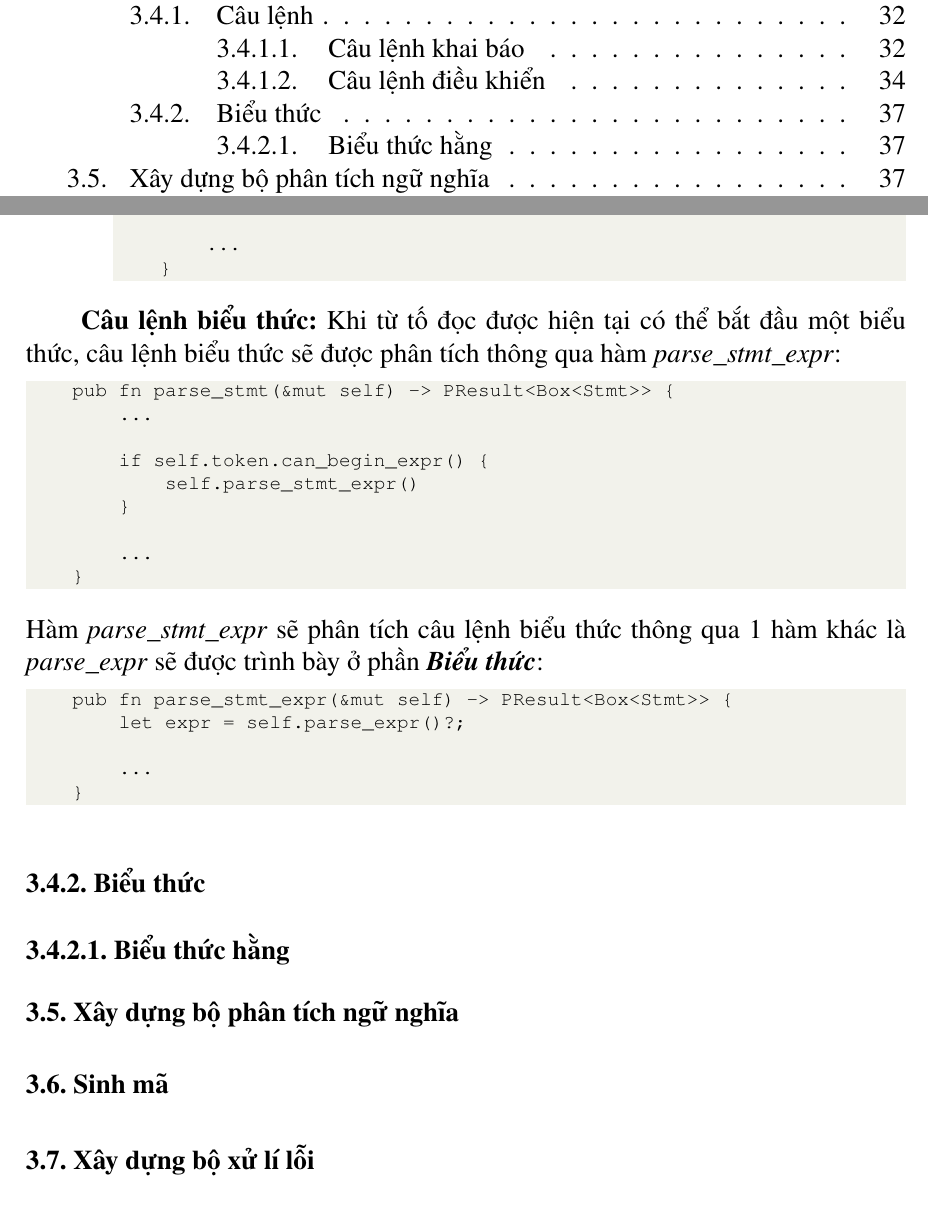
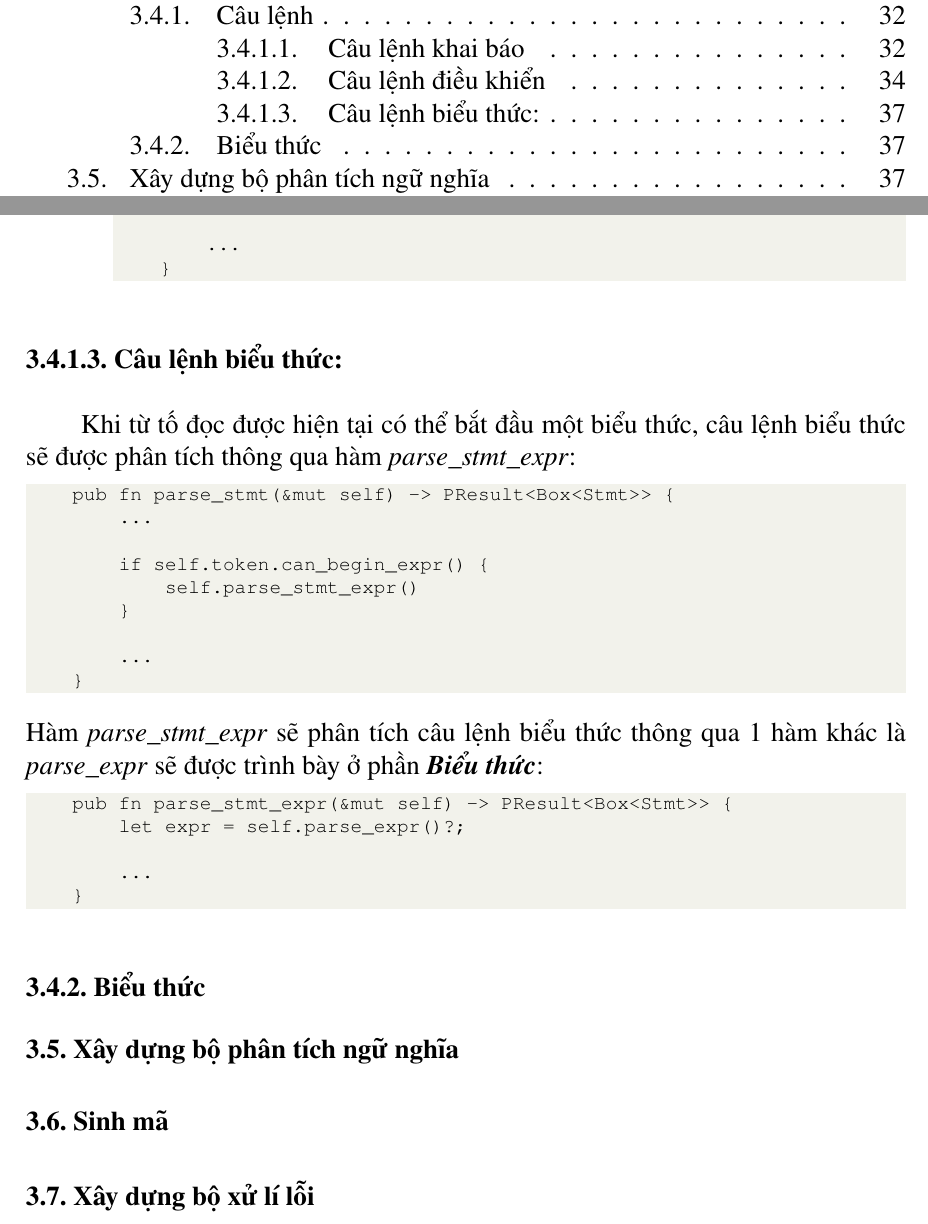
Before and after one commit to dungtl2003/pandora-compiler, a LaTeX thesis (documents/bc/main.tex, which reads documents/bc/chapters/chapter-3/section-4.tex): two parts of pages 6 and 46 of 47, joined at a grey line, cut so that both start at the same text. Compiled offline with pdfLaTeX.

Commit message:
chore:...

```diff
--- a/documents/bc/chapters/chapter-3/section-4.tex
+++ b/documents/bc/chapters/chapter-3/section-4.tex
@@ -278,7 +278,8 @@ Sau khi đoán nhận từ khóa \textbf{for}, các bước tiếp theo sẽ đ
 \end{lstlisting}
 \end{itemize}
 
-\textbf{Câu lệnh biểu thức:} Khi từ tố đọc được hiện tại có thể bắt đầu một biểu thức, câu lệnh biểu thức sẽ được phân tích thông qua hàm \textit{parse\_stmt\_expr}:
+\subsubsection{Câu lệnh biểu thức:}
+Khi từ tố đọc được hiện tại có thể bắt đầu một biểu thức, câu lệnh biểu thức sẽ được phân tích thông qua hàm \textit{parse\_stmt\_expr}:
 \begin{lstlisting}
     pub fn parse_stmt(&mut self) -> PResult<Box<Stmt>> {
         ...
@@ -300,4 +301,3 @@ Hàm \textit{parse\_stmt\_expr} sẽ phân tích câu lệnh biểu thức thôn
 \end{lstlisting}
 
 \subsection{Biểu thức}
-\subsubsection{Biểu thức hằng}
```
